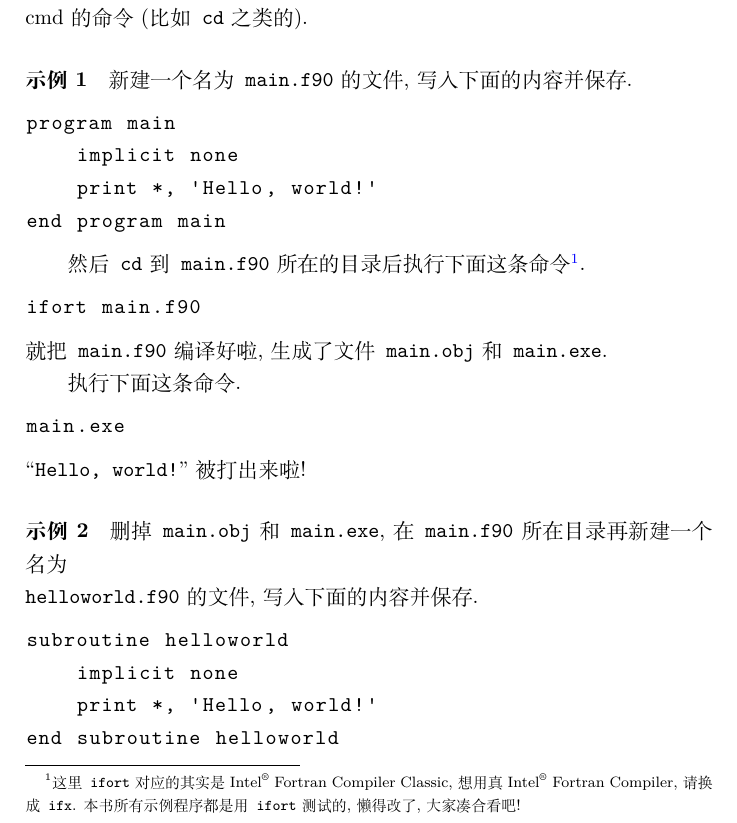
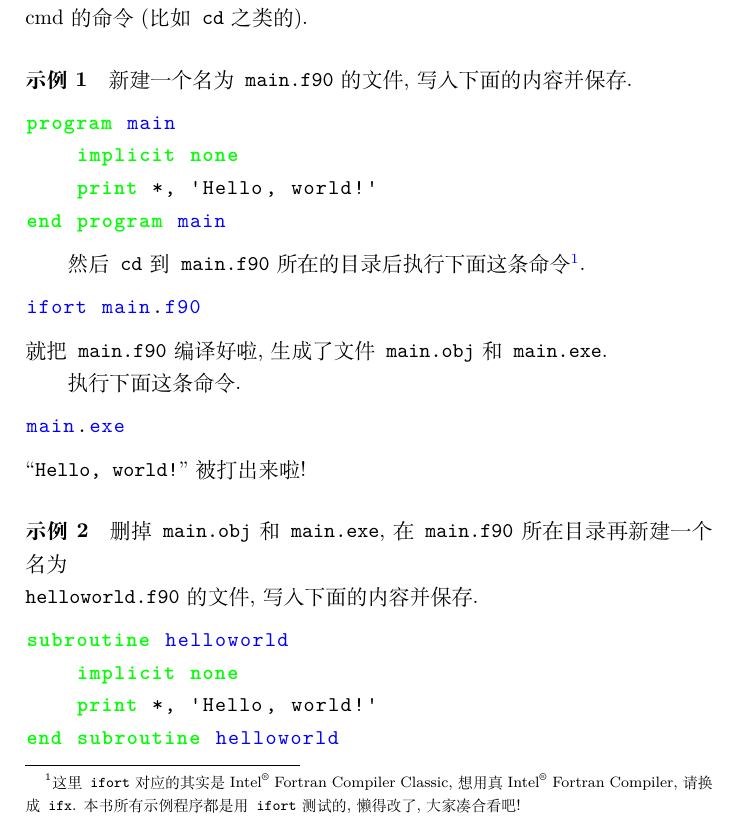
Before and after one commit to GasinAn/ForNotes, a LaTeX thesis (ForNotes.tex): part of page 10 of 140, cut so that both start at the same text. Compiled offline with XeLaTeX.

Commit message:
adjust form of code back to f46b523

```diff
--- a/ForNotes.tex
+++ b/ForNotes.tex
@@ -28,10 +28,10 @@
 \lstset{
     language=[18]Fortran,
     basicstyle=\ttfamily,
-    keywordstyle=\color{black},
-    identifierstyle=\color{black},
+    keywordstyle=\bfseries\color{green},
+    identifierstyle=\color{blue},
     stringstyle=\color{black},
-    commentstyle=\color{black},
+    commentstyle=\itshape\color{cyan},
     showspaces=false,
     showstringspaces=false,
 }
```
